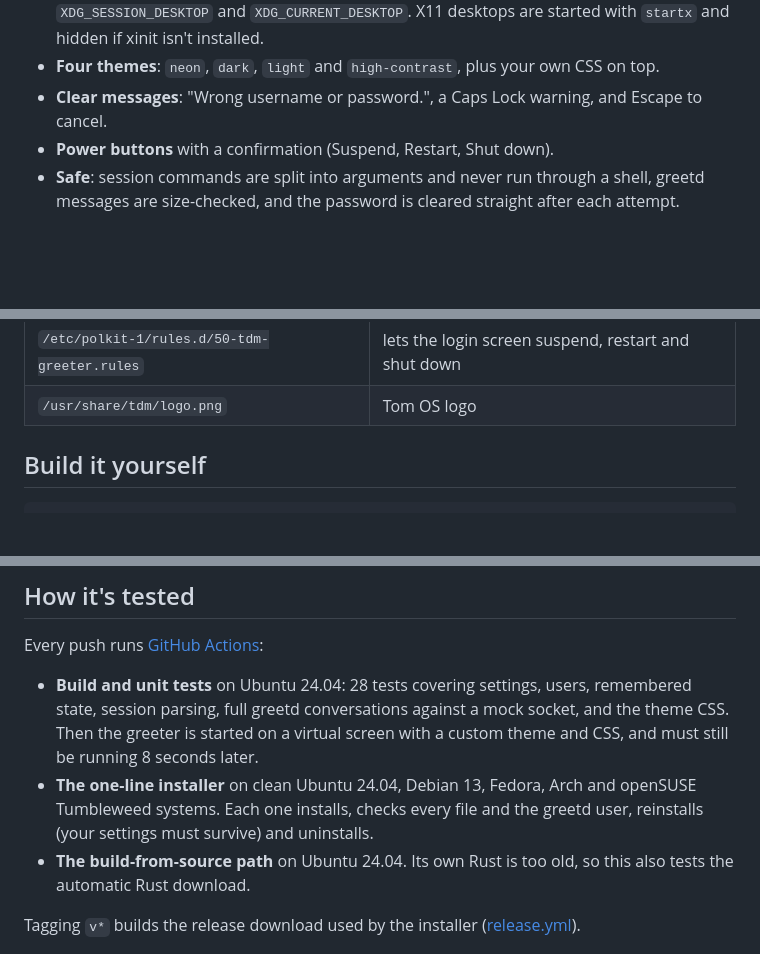
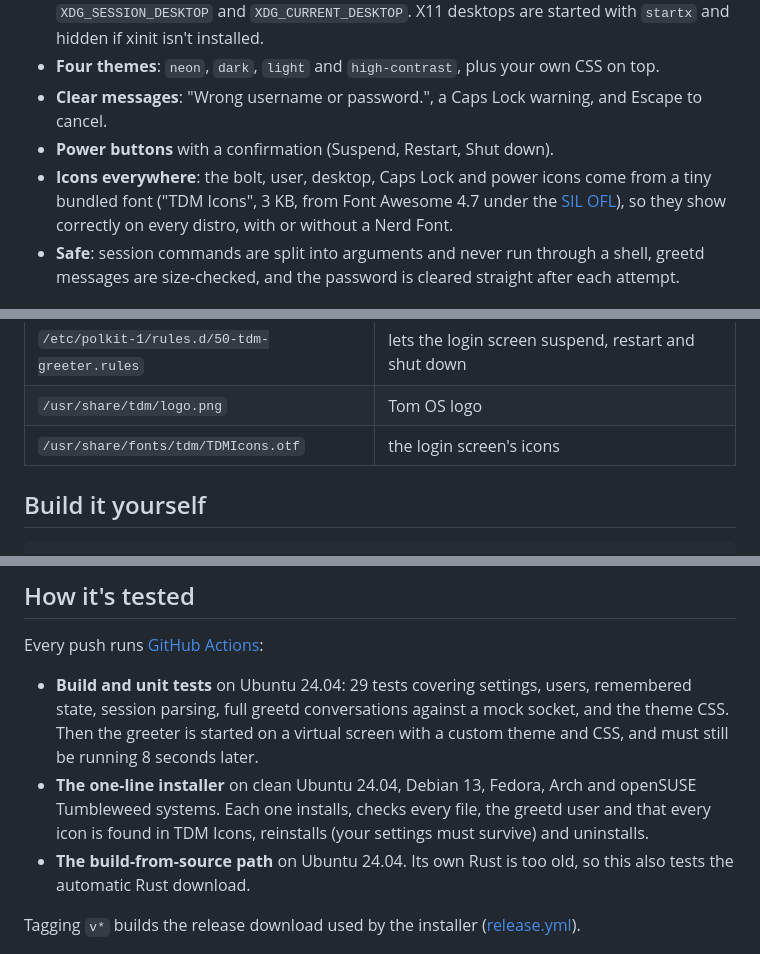
Before and after one commit to Spruhantom/tomos-tdm1, a Markdown page: README.md, 3 parts joined by grey strips. Rendered like a GitHub page; blank space fills up the shorter version.

```diff
--- a/README.md
+++ b/README.md
@@ -58,6 +58,7 @@ You need GTK 4.12 or newer and systemd. The prebuilt binary is for x86_64; on ot
 - **Four themes**: `neon`, `dark`, `light` and `high-contrast`, plus your own CSS on top.
 - **Clear messages**: "Wrong username or password.", a Caps Lock warning, and Escape to cancel.
 - **Power buttons** with a confirmation (Suspend, Restart, Shut down).
+- **Icons everywhere**: the bolt, user, desktop, Caps Lock and power icons come from a tiny bundled font ("TDM Icons", 3 KB, from Font Awesome 4.7 under the [SIL OFL](data/fonts/LICENSE-OFL.txt)), so they show correctly on every distro, with or without a Nerd Font.
 - **Safe**: session commands are split into arguments and never run through a shell, greetd messages are size-checked, and the password is cleared straight after each attempt.
 
 ## Screenshots
@@ -129,6 +130,7 @@ systemd ─► greetd.service (display-manager.service, VT 7)
 | `/usr/lib/tmpfiles.d/tdm.conf` | creates `/var/lib/tdm` for the remembered user |
 | `/etc/polkit-1/rules.d/50-tdm-greeter.rules` | lets the login screen suspend, restart and shut down |
 | `/usr/share/tdm/logo.png` | Tom OS logo |
+| `/usr/share/fonts/tdm/TDMIcons.otf` | the login screen's icons |
 
 ## Build it yourself
 
@@ -146,8 +148,8 @@ Then run `TDM_SOURCE_DIR=$PWD bash install.sh --from-source` to install your bui
 
 Every push runs [GitHub Actions](.github/workflows/ci.yml):
 
-- **Build and unit tests** on Ubuntu 24.04: 28 tests covering settings, users, remembered state, session parsing, full greetd conversations against a mock socket, and the theme CSS. Then the greeter is started on a virtual screen with a custom theme and CSS, and must still be running 8 seconds later.
-- **The one-line installer** on clean Ubuntu 24.04, Debian 13, Fedora, Arch and openSUSE Tumbleweed systems. Each one installs, checks every file and the greetd user, reinstalls (your settings must survive) and uninstalls.
+- **Build and unit tests** on Ubuntu 24.04: 29 tests covering settings, users, remembered state, session parsing, full greetd conversations against a mock socket, and the theme CSS. Then the greeter is started on a virtual screen with a custom theme and CSS, and must still be running 8 seconds later.
+- **The one-line installer** on clean Ubuntu 24.04, Debian 13, Fedora, Arch and openSUSE Tumbleweed systems. Each one installs, checks every file, the greetd user and that every icon is found in TDM Icons, reinstalls (your settings must survive) and uninstalls.
 - **The build-from-source path** on Ubuntu 24.04. Its own Rust is too old, so this also tests the automatic Rust download.
 
 Tagging `v*` builds the release download used by the installer ([release.yml](.github/workflows/release.yml)).
```
Also changed, not shown: docs/CUSTOMISING.md (+25 -1 lines), screenshots/icons-before-after.png (added), 7 other files.
